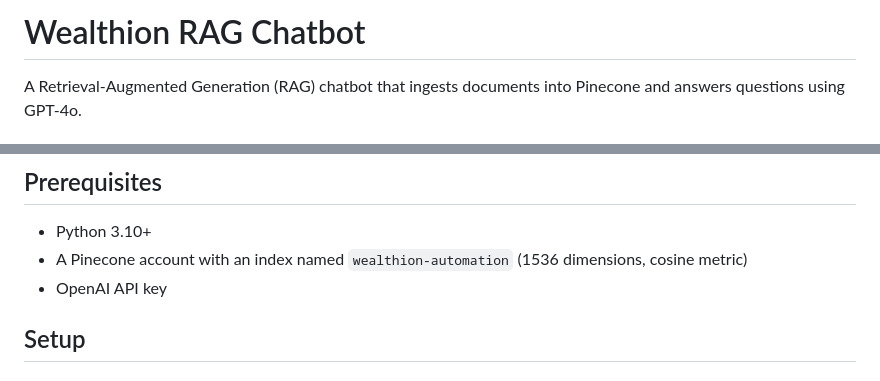
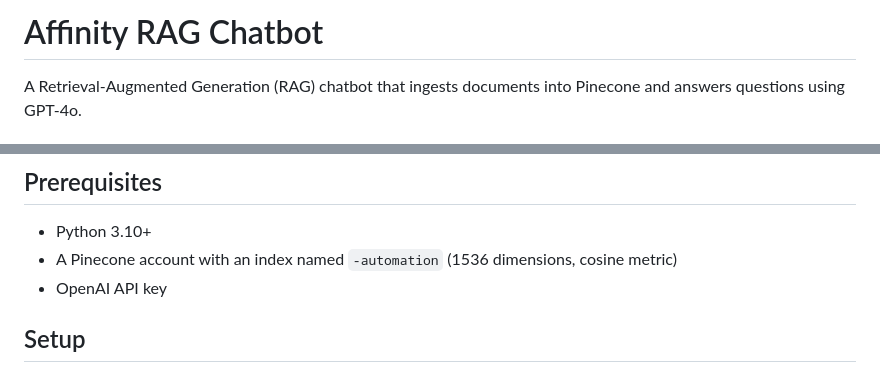
Before and after one commit to matejarapaic/rag-affinity, a Markdown page: README.md, 2 parts joined by grey strips. GitHub-like rendering.

Commit message:
Rename Wealthion RAG Chatbot to Affinity RAG Chatbot
Updated project name and Pinecone index reference in README.

```diff
--- a/README.md
+++ b/README.md
@@ -1,4 +1,4 @@
-# Wealthion RAG Chatbot
+# Affinity RAG Chatbot
 
 A Retrieval-Augmented Generation (RAG) chatbot that ingests documents into Pinecone and answers questions using GPT-4o.
 
@@ -21,7 +21,7 @@ rag-chatbot/
 ## Prerequisites
 
 - Python 3.10+
-- A Pinecone account with an index named `wealthion-automation` (1536 dimensions, cosine metric)
+- A Pinecone account with an index named `-automation` (1536 dimensions, cosine metric)
 - OpenAI API key
 
 ## Setup
```
